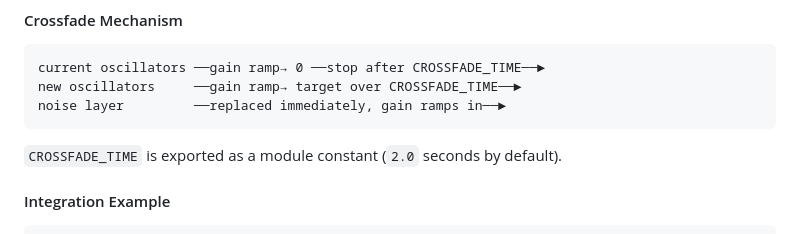
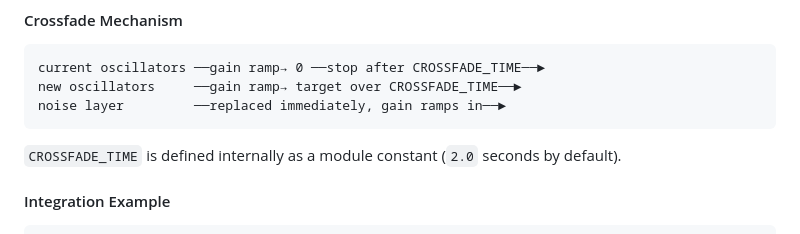
Before and after one commit to sistemascancunjefe-ai/Teotl-V4, a Markdown page: docs/ENGINE.md, the part around the change. Rendered like a GitHub page.

Commit message:
Update docs/ENGINE.md
Co-authored-by: Copilot <175728472+Copilot@users.noreply.github.com>

````diff
--- a/docs/ENGINE.md
+++ b/docs/ENGINE.md
@@ -437,7 +437,7 @@ new oscillators     ──gain ramp→ target over CROSSFADE_TIME──►
 noise layer         ──replaced immediately, gain ramps in──►
 ```
 
-`CROSSFADE_TIME` is exported as a module constant (`2.0` seconds by default).
+`CROSSFADE_TIME` is defined internally as a module constant (`2.0` seconds by default).
 
 #### Integration Example
 
````
